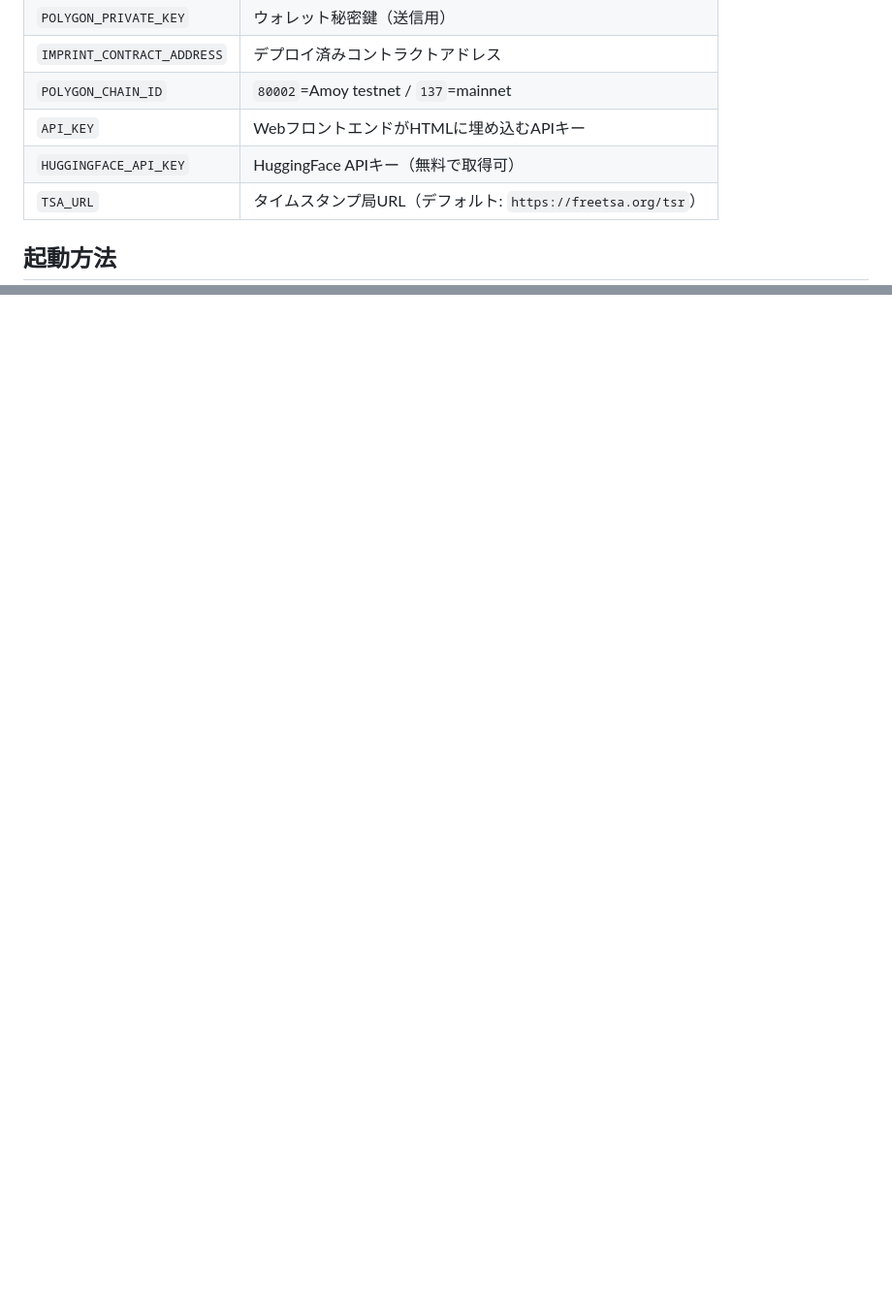
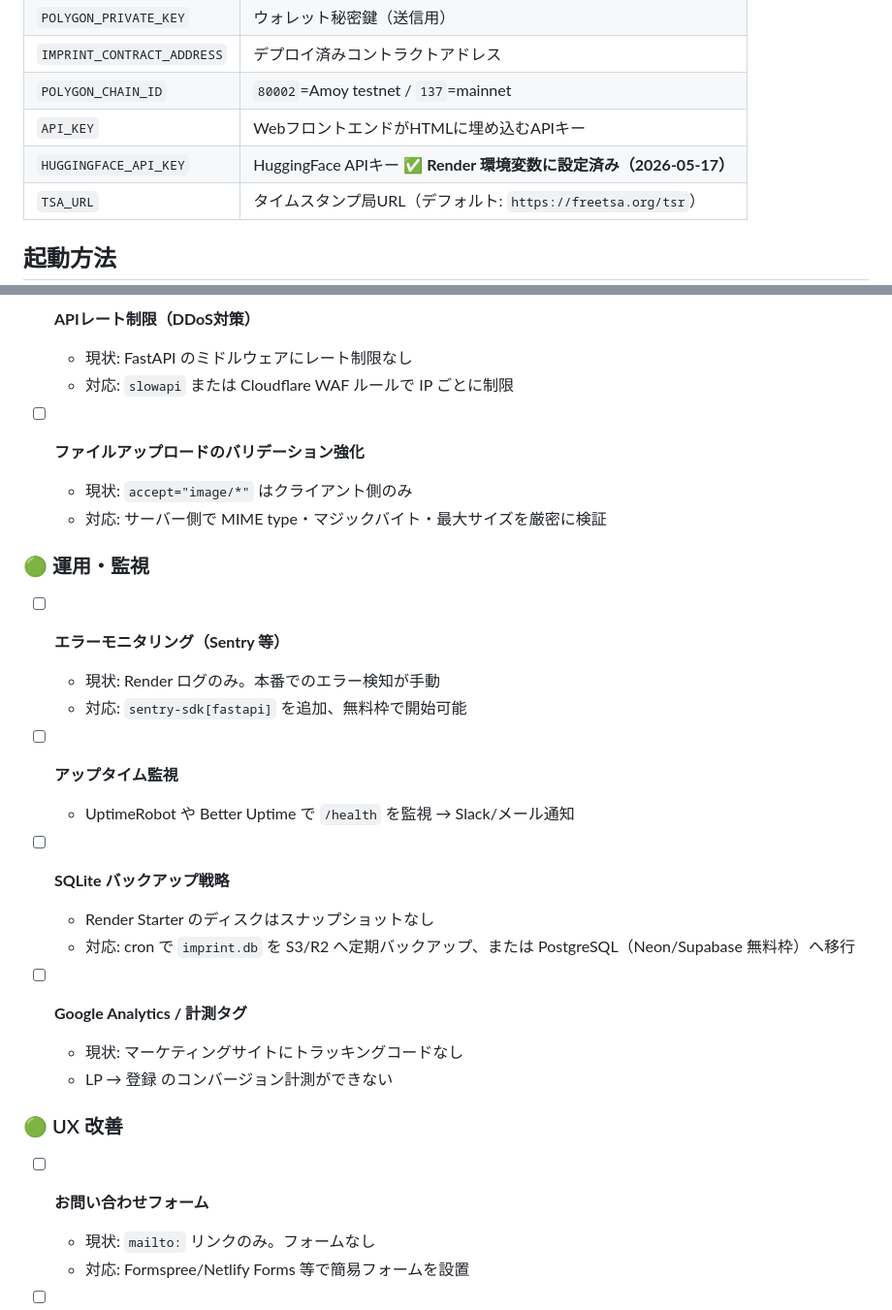
Before and after one commit to HayatoTomonari/imprint, a Markdown page: HANDOFF.md, 2 parts joined by grey strips. Shown at 97% size. GitHub-like rendering; blank space fills up the shorter version.

```diff
--- a/HANDOFF.md
+++ b/HANDOFF.md
@@ -153,7 +153,7 @@ C:\Users\info\PycharmProjects\Imprint\
 | `IMPRINT_CONTRACT_ADDRESS` | デプロイ済みコントラクトアドレス |
 | `POLYGON_CHAIN_ID` | `80002`=Amoy testnet / `137`=mainnet |
 | `API_KEY` | WebフロントエンドがHTMLに埋め込むAPIキー |
-| `HUGGINGFACE_API_KEY` | HuggingFace APIキー（無料で取得可） |
+| `HUGGINGFACE_API_KEY` | HuggingFace APIキー ✅ **Render 環境変数に設定済み（2026-05-17）** |
 | `TSA_URL` | タイムスタンプ局URL（デフォルト: `https://freetsa.org/tsr`） |
 
 ## 起動方法
@@ -226,0 +281,31 @@ python -m uvicorn app.main:app --reload
+- [ ] **APIレート制限（DDoS対策）**
+  - 現状: FastAPI のミドルウェアにレート制限なし
+  - 対応: `slowapi` または Cloudflare WAF ルールで IP ごとに制限
+
+- [ ] **ファイルアップロードのバリデーション強化**
+  - 現状: `accept="image/*"` はクライアント側のみ
+  - 対応: サーバー側で MIME type・マジックバイト・最大サイズを厳密に検証
+
+### 🟢 運用・監視
+
+- [ ] **エラーモニタリング（Sentry 等）**
+  - 現状: Render ログのみ。本番でのエラー検知が手動
+  - 対応: `sentry-sdk[fastapi]` を追加、無料枠で開始可能
+
+- [ ] **アップタイム監視**
+  - UptimeRobot や Better Uptime で `/health` を監視 → Slack/メール通知
+
+- [ ] **SQLite バックアップ戦略**
+  - Render Starter のディスクはスナップショットなし
+  - 対応: cron で `imprint.db` を S3/R2 へ定期バックアップ、または PostgreSQL（Neon/Supabase 無料枠）へ移行
+
+- [ ] **Google Analytics / 計測タグ**
+  - 現状: マーケティングサイトにトラッキングコードなし
+  - LP → 登録 のコンバージョン計測ができない
+
+### 🟢 UX 改善
+
+- [ ] **お問い合わせフォーム**
+  - 現状: `mailto:` リンクのみ。フォームなし
+  - 対応: Formspree/Netlify Forms 等で簡易フォームを設置
+
```
Also changed, not shown: other parts of HANDOFF.md (+77 -4 lines).
